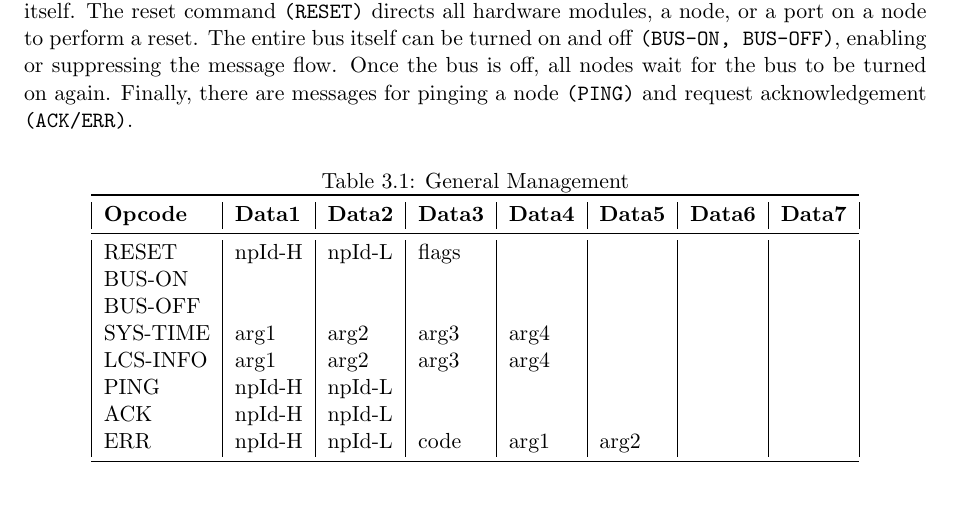
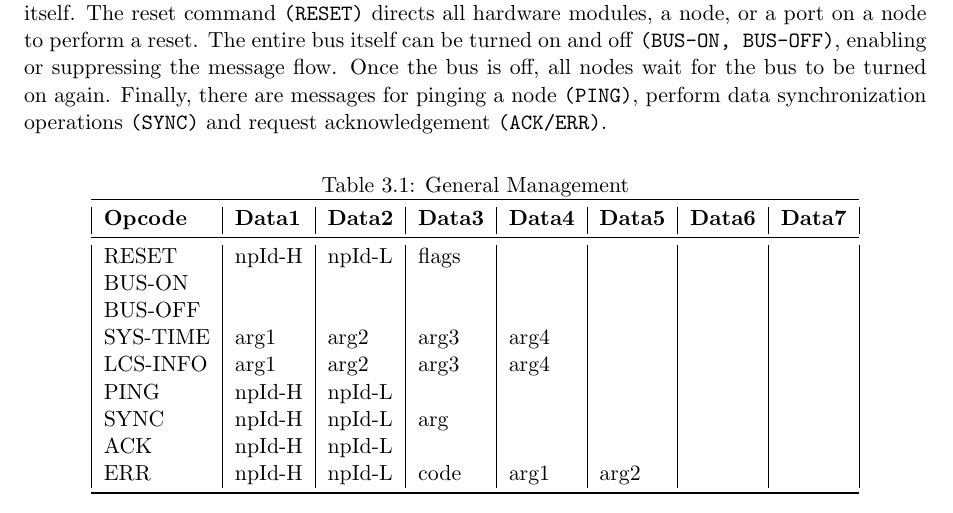
Before and after one commit to HFF-Git/LcsNodes-Book, a LaTeX book (New-Book-Latext_Format/main.tex, which reads New-Book-Latext_Format/chapters/LCS-Concepts-Message-Formats.tex): part of page 20 of 72, cut so that both start at the same text. Compiled offline with pdfLaTeX.

Commit message:
Added SYNC message in chapter on messages.

```diff
--- a/New-Book-Latext_Format/chapters/LCS-Concepts-Message-Formats.tex
+++ b/New-Book-Latext_Format/chapters/LCS-Concepts-Message-Formats.tex
@@ -38,7 +38,7 @@ The byte fields names in an LCS message are explained in greater detail when we
 
 \section{General Management}
 
-The general management message group contains commands for dealing with the layout system itself. The reset command \texttt{(RESET)} directs all hardware modules, a node, or a port on a node to perform a reset. The entire bus itself can be turned on and off \texttt{(BUS-ON, BUS-OFF)}, enabling or suppressing the message flow. Once the bus is off, all nodes wait for the bus to be turned on again. Finally, there are messages for pinging a node \texttt{(PING)} and request acknowledgement \texttt{(ACK/ERR)}.
+The general management message group contains commands for dealing with the layout system itself. The reset command \texttt{(RESET)} directs all hardware modules, a node, or a port on a node to perform a reset. The entire bus itself can be turned on and off \texttt{(BUS-ON, BUS-OFF)}, enabling or suppressing the message flow. Once the bus is off, all nodes wait for the bus to be turned on again. Finally, there are messages for pinging a node \texttt{(PING)}, perform data synchronization operations \texttt{(SYNC)} and request acknowledgement \texttt{(ACK/ERR)}.
 
 \begin{table}[h!]
     \begin{center}
@@ -53,6 +53,7 @@ The general management message group contains commands for dealing with the layo
             SYS-TIME & arg1 & arg2 & arg3 & arg4 & & & \\
             LCS-INFO & arg1 & arg2 & arg3 & arg4 & & & \\
             PING & npId-H & npId-L & & & & & \\
+            SYNC & npId-H & npId-L & arg & & & & \\
             ACK & npId-H & npId-L & & & & & \\
             ERR & npId-H & npId-L & code & arg1 & arg2 & & \\
             \bottomrule
```
Also changed, not shown: New-Book-Latext_Format/main.pdf.
